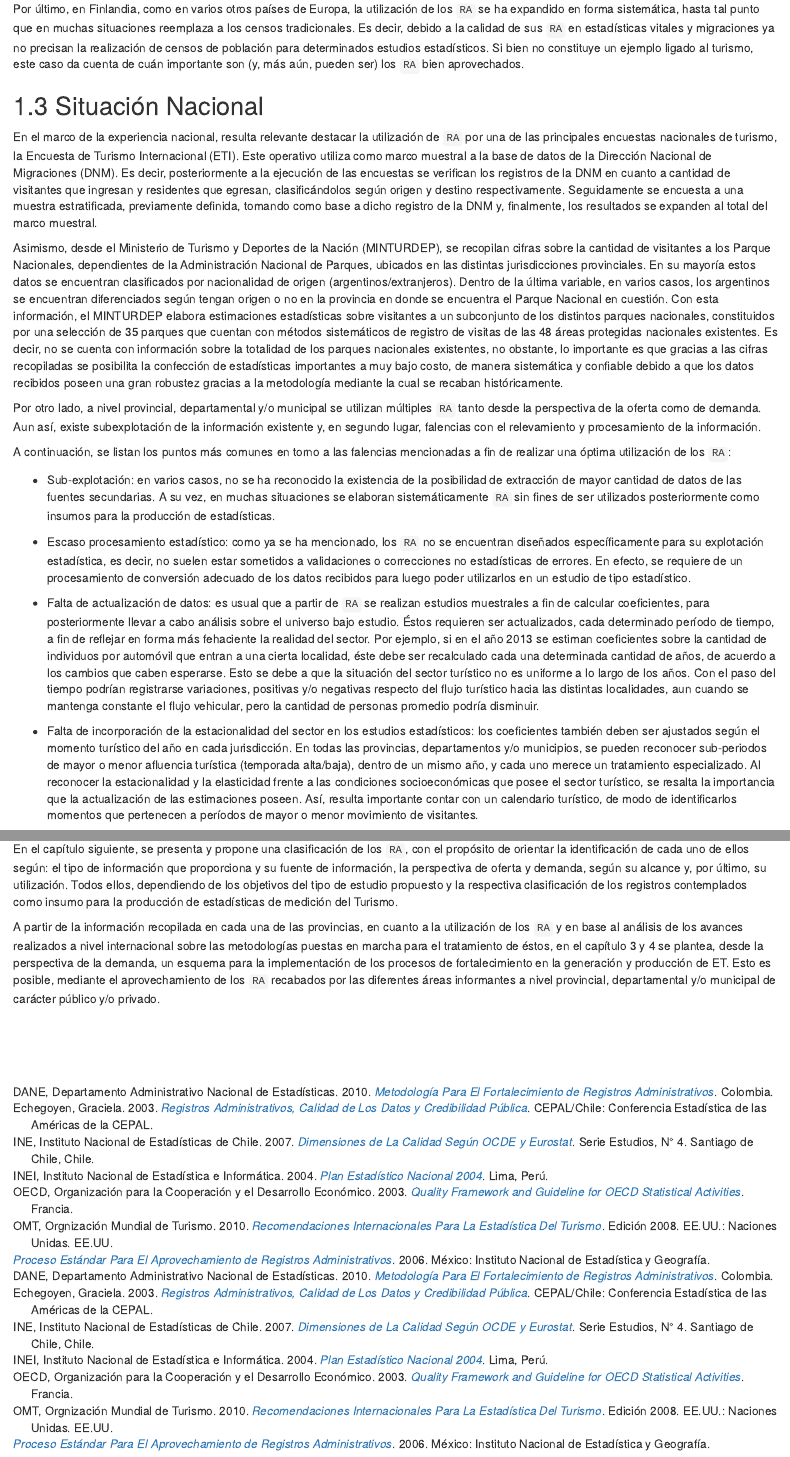
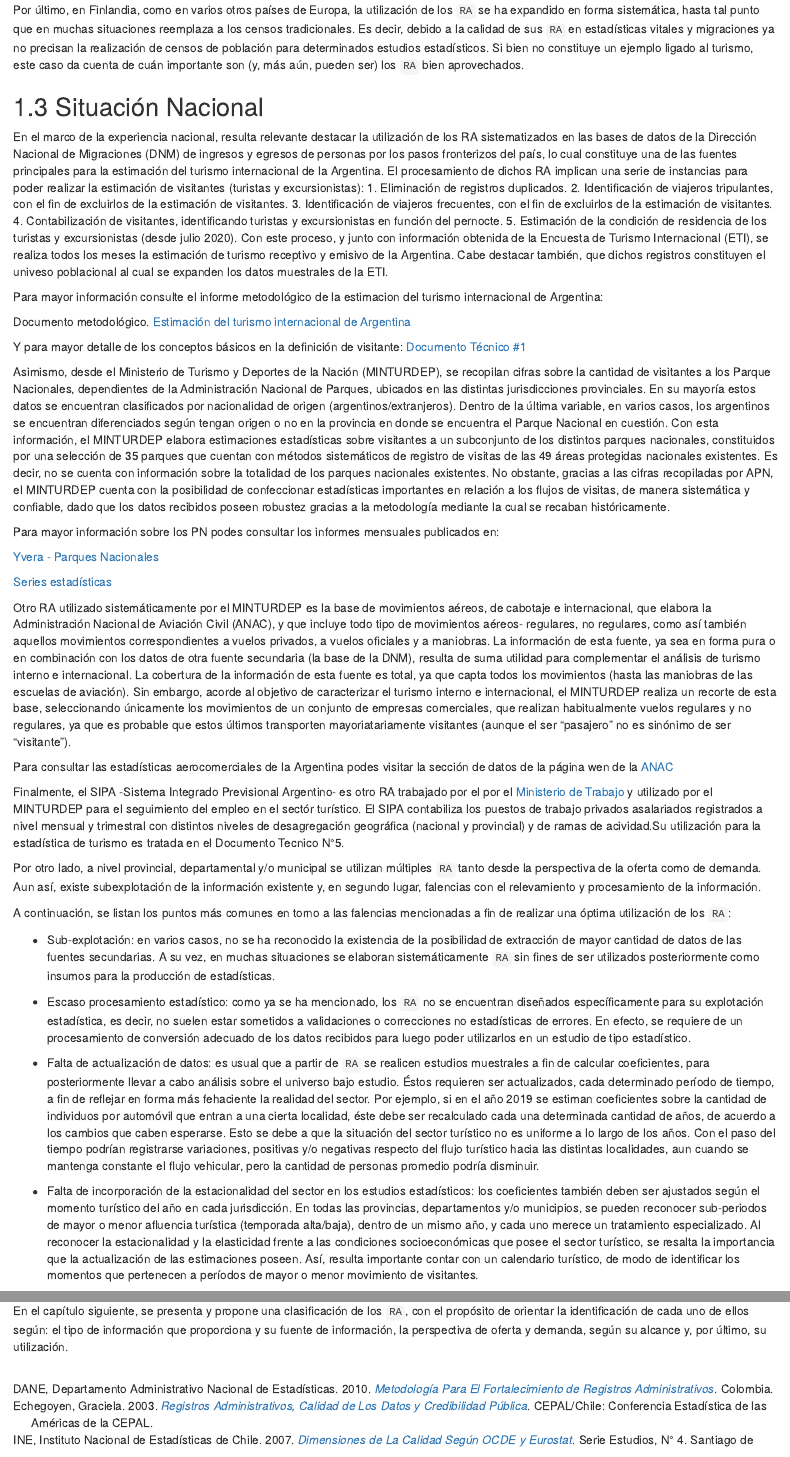
Before and after one commit to jurricariet/DT3_registros_adminsitrativos, an R Markdown document (01_registros_administrativos.Rmd): the page in a window 1100 px wide, from 4230 px down before the commit and from 4130 px down after it, so that both start at the same text, and a second part further down, joined at a grey line. Rendered offline with R 4.5, knitr and Pandoc, with nearby package versions; drawn as R Markdown's standard HTML page in place of the format the file asks for.

Commit message:
agrego cambios en textos, según comentarios en drive

```diff
--- a/01_registros_administrativos.Rmd
+++ b/01_registros_administrativos.Rmd
@@ -120,9 +118,39 @@ Por último, en Finlandia, como en varios otros países de Europa, la utilizaci
 
 ## Situación Nacional
 
-En el marco de la experiencia nacional, resulta relevante destacar la utilización de `RA` por una de las principales encuestas nacionales de turismo, la Encuesta de Turismo Internacional (ETI). Este operativo utiliza como marco muestral a la base de datos de la Dirección Nacional de Migraciones (DNM). Es decir, posteriormente a la ejecución de las encuestas se verifican los registros de la DNM en cuanto a cantidad de visitantes que ingresan y residentes que egresan, clasificándolos según origen y destino respectivamente. Seguidamente se encuesta a una muestra estratificada, previamente definida, tomando como base a dicho registro de la DNM y, finalmente, los resultados se expanden al total del marco muestral.
+En el marco de la experiencia nacional, resulta relevante destacar la utilización de los RA sistematizados en las bases de datos de la Dirección Nacional de Migraciones (DNM) de ingresos y egresos de personas por los pasos fronterizos del país, lo cual constituye una de las fuentes principales para la estimación del turismo internacional de la Argentina. El procesamiento de dichos RA implican una serie de instancias para poder realizar la estimación de visitantes (turistas y excursionistas):
+1. Eliminación de registros duplicados.
+2. Identificación de viajeros tripulantes, con el fin de excluirlos de la estimación de visitantes.
+3. Identificación de viajeros frecuentes, con el fin de excluirlos de la estimación de visitantes.
+4. Contabilización de visitantes, identificando turistas y excursionistas en función del pernocte.
+5. Estimación de la condición de residencia de los turistas y excursionistas (desde julio 2020).
+Con este proceso, y junto con información obtenida de la Encuesta de Turismo Internacional (ETI), se realiza todos los meses la estimación de turismo receptivo y emisivo de la Argentina. Cabe destacar también, que dichos registros constituyen el univeso poblacional al cual se expanden los datos muestrales de la ETI.
 
-Asimismo, desde el Ministerio de Turismo y Deportes de la Nación (MINTURDEP), se recopilan cifras sobre la cantidad de visitantes a los Parque Nacionales, dependientes de la Administración Nacional de Parques, ubicados en las distintas jurisdicciones provinciales. En su mayoría estos datos se encuentran clasificados por nacionalidad de origen (argentinos/extranjeros). Dentro de la última variable, en varios casos, los argentinos se encuentran diferenciados según tengan origen o no en la provincia en donde se encuentra el Parque Nacional en cuestión. Con esta información, el MINTURDEP elabora estimaciones estadísticas sobre visitantes a un subconjunto de los distintos parques nacionales, constituidos por una selección de 35 parques que cuentan con métodos sistemáticos de registro de visitas de las 48 áreas protegidas nacionales existentes. Es decir, no se cuenta con información sobre la totalidad de los parques nacionales existentes, no obstante, lo importante es que gracias a las cifras recopiladas se posibilita la confección de estadísticas importantes a muy bajo costo, de manera sistemática y confiable debido a que los datos recibidos poseen una gran robustez gracias a la metodología mediante la cual se recaban históricamente.
+::: {.note}
+Para mayor información consulte el informe metodológico de la estimacion del turismo internacional de Argentina:
+
+Documento metodológico. [Estimación del turismo internacional de Argentina](https://www.yvera.tur.ar/estadistica/documentos/descarga/5dc0460bcfa3e053142696.pdf){target="_blank"}
+
+Y para mayor detalle de los conceptos básicos en la definición de visitante: [Documento Técnico #1](https://dnme-minturdep.github.io/DT1_medicion_turismo/flujo-turistico.html#medici%C3%B3n){target="_blank"}
+:::
+
+Asimismo, desde el Ministerio de Turismo y Deportes de la Nación (MINTURDEP), se recopilan cifras sobre la cantidad de visitantes a los Parque Nacionales, dependientes de la Administración Nacional de Parques, ubicados en las distintas jurisdicciones provinciales. En su mayoría estos datos se encuentran clasificados por nacionalidad de origen (argentinos/extranjeros). Dentro de la última variable, en varios casos, los argentinos se encuentran diferenciados según tengan origen o no en la provincia en donde se encuentra el Parque Nacional en cuestión. Con esta información, el MINTURDEP elabora estimaciones estadísticas sobre visitantes a un subconjunto de los distintos parques nacionales, constituidos por una selección de 35 parques que cuentan con métodos sistemáticos de registro de visitas de las 49 áreas protegidas nacionales existentes. Es decir, no se cuenta con información sobre la totalidad de los parques nacionales existentes. No obstante, gracias a las cifras recopiladas por APN, el MINTURDEP cuenta con la posibilidad de confeccionar estadísticas importantes en relación a los flujos de visitas, de manera sistemática y confiable, dado que los datos recibidos poseen robustez gracias a la metodología mediante la cual se recaban históricamente.
+
+::: {.note}
+Para mayor información sobre los PN  podes consultar los informes mensuales publicados en:
+
+[Yvera - Parques Nacionales](https://www.yvera.tur.ar/estadistica/info/parques-nacionales){target="_blank"}
+
+[Series estadísticas](http://datos.yvera.gob.ar/dataset/parques-nacionales){target="_blank"}
+:::
+
+Otro RA utilizado sistemáticamente por el MINTURDEP es la base de movimientos aéreos, de cabotaje e internacional, que elabora la Administración Nacional de Aviación Civil (ANAC), y que incluye todo tipo de movimientos aéreos- regulares, no regulares, como así también aquellos movimientos correspondientes a vuelos privados, a vuelos oficiales y a maniobras. La información de esta fuente, ya sea en forma pura o en combinación con los datos de otra fuente secundaria (la base de la DNM), resulta de suma utilidad para complementar el análisis de turismo interno e internacional. La cobertura de la información de esta fuente es total, ya que capta todos los movimientos (hasta las maniobras de las escuelas de aviación). Sin embargo, acorde al objetivo de caracterizar el turismo interno e internacional, el MINTURDEP realiza un recorte de esta base, seleccionando únicamente los movimientos de un conjunto de empresas comerciales, que realizan habitualmente vuelos regulares y no regulares, ya que es probable que estos últimos transporten mayoriatariamente visitantes (aunque el  ser “pasajero” no es sinónimo de ser “visitante”).
+
+::: {.note}
+Para consultar las estadísticas aerocomerciales de la Argentina podes visitar la sección de datos de la página wen de la [ANAC](https://datos.anac.gob.ar/estadisticas/){target="_blank"}
+:::
+
+Finalmente, el SIPA -Sistema Integrado Previsional Argentino- es otro RA trabajado por el por el [Ministerio de Trabajo](http://www.trabajo.gob.ar/estadisticas/){target="_blank"} y utilizado por el MINTURDEP para el seguimiento del empleo en el sectór turístico. El SIPA contabiliza los puestos de trabajo privados asalariados registrados a nivel mensual y trimestral con distintos niveles de desagregación geográfica (nacional y provincial) y de ramas de acividad.Su utilización para la estadística de turismo es tratada en el Documento Tecnico N°5.
 
 Por otro lado, a nivel provincial, departamental y/o municipal se utilizan múltiples `RA` tanto desde la perspectiva de la oferta como de demanda. Aun así, existe subexplotación de la información existente y, en segundo lugar, falencias con el relevamiento y procesamiento de la información.
 
@@ -132,17 +160,12 @@ A continuación, se listan los puntos más comunes en torno a las falencias menc
 
 -   Escaso procesamiento estadístico: como ya se ha mencionado, los `RA` no se encuentran diseñados específicamente para su explotación estadística, es decir, no suelen estar sometidos a validaciones o correcciones no estadísticas de errores. En efecto, se requiere de un procesamiento de conversión adecuado de los datos recibidos para luego poder utilizarlos en un estudio de tipo estadístico.
 
--   Falta de actualización de datos: es usual que a partir de `RA` se realizan estudios muestrales a fin de calcular coeficientes, para posteriormente llevar a cabo análisis sobre el universo bajo estudio. Éstos requieren ser actualizados, cada determinado período de tiempo, a fin de reflejar en forma más fehaciente la realidad del sector. Por ejemplo, si en el año 2013 se estiman coeficientes sobre la cantidad de individuos por automóvil que entran a una cierta localidad, éste debe ser recalculado cada una determinada cantidad de años, de acuerdo a los cambios que caben esperarse. Esto se debe a que la situación del sector turístico no es uniforme a lo largo de los años. Con el paso del tiempo podrían registrarse variaciones, positivas y/o negativas respecto del flujo turístico hacia las distintas localidades, aun cuando se mantenga constante el flujo vehicular, pero la cantidad de personas promedio podría disminuir.
+-   Falta de actualización de datos: es usual que a partir de `RA` se realicen estudios muestrales a fin de calcular coeficientes, para posteriormente llevar a cabo análisis sobre el universo bajo estudio. Éstos requieren ser actualizados, cada determinado período de tiempo, a fin de reflejar en forma más fehaciente la realidad del sector. Por ejemplo, si en el año 2019 se estiman coeficientes sobre la cantidad de individuos por automóvil que entran a una cierta localidad, éste debe ser recalculado cada una determinada cantidad de años, de acuerdo a los cambios que caben esperarse. Esto se debe a que la situación del sector turístico no es uniforme a lo largo de los años. Con el paso del tiempo podrían registrarse variaciones, positivas y/o negativas respecto del flujo turístico hacia las distintas localidades, aun cuando se mantenga constante el flujo vehicular, pero la cantidad de personas promedio podría disminuir.
 
--   Falta de incorporación de la estacionalidad del sector en los estudios estadísticos: los coeficientes también deben ser ajustados según el momento turístico del año en cada jurisdicción. En todas las provincias, departamentos y/o municipios, se pueden reconocer sub-periodos de mayor o menor afluencia turística (temporada alta/baja), dentro de un mismo año, y cada uno merece un tratamiento especializado. Al reconocer la estacionalidad y la elasticidad frente a las condiciones socioeconómicas que posee el sector turístico, se resalta la importancia que la actualización de las estimaciones poseen. Así, resulta importante contar con un calendario turístico, de modo de identificarlos momentos que pertenecen a períodos de mayor o menor movimiento de visitantes.
+-   Falta de incorporación de la estacionalidad del sector en los estudios estadísticos: los coeficientes también deben ser ajustados según el momento turístico del año en cada jurisdicción. En todas las provincias, departamentos y/o municipios, se pueden reconocer sub-periodos de mayor o menor afluencia turística (temporada alta/baja), dentro de un mismo año, y cada uno merece un tratamiento especializado. Al reconocer la estacionalidad y la elasticidad frente a las condiciones socioeconómicas que posee el sector turístico, se resalta la importancia que la actualización de las estimaciones poseen. Así, resulta importante contar con un calendario turístico, de modo de identificar los momentos que pertenecen a períodos de mayor o menor movimiento de visitantes.
 
 En síntesis, se debe evaluar la posibilidad de realización de estudios sencillos y acotados ejecutados de la forma más eficiente y con el menor despliegue de recursos, que permitan luego, a partir de los datos que brinda el `RA`, realizar una estimación de las cantidades y de ciertas características de los visitantes.
 
-En el capítulo siguiente, se presenta y propone una clasificación de los `RA`, con el propósito de orientar la identificación de cada uno de ellos según: el tipo de información que proporciona y su fuente de información, la perspectiva de oferta y demanda, según su alcance y, por último, su utilización. Todos ellos, dependiendo de los objetivos del tipo de estudio propuesto y la respectiva clasificación de los registros contemplados como insumo para la producción de estadísticas de medición del Turismo.
-
-A partir de la información recopilada en cada una de las provincias, en cuanto a la utilización de los `RA` y en base al análisis de los avances realizados a nivel internacional sobre las metodologías puestas en marcha para el tratamiento de éstos, en el capítulo 3 y 4 se plantea, desde la perspectiva de la demanda, un esquema para la implementación de los procesos de fortalecimiento en la generación y producción de ET. Esto es posible, mediante el aprovechamiento de los `RA` recabados por las diferentes áreas informantes a nivel provincial, departamental y/o municipal de carácter público y/o privado.
-
-\
-
+En el capítulo siguiente, se presenta y propone una clasificación de los `RA`, con el propósito de orientar la identificación de cada uno de ellos según: el tipo de información que proporciona y su fuente de información, la perspectiva de oferta y demanda, según su alcance y, por último, su utilización.
 \
 \
--- a/_output.yml
+++ b/_output.yml
@@ -1,4 +1,5 @@
 bookdown::gitbook:
+  toc_depth: 6
   includes:
     before_body: assets/hero-image.html
   css: style.css
--- a/index.Rmd
+++ b/index.Rmd
@@ -11,9 +11,19 @@ link-citations: yes
 description: "Descripción, Análisis y Utilización de Registros Administrativos para la medición del Turismo"
 ---
 
-# **Presentación** {.unnumbered}
+# Presentación {.unnumbered}
 
-El presente documento, **Descripción, Análisis y Utilización de los Registros Administrativos para la medición del Turismo**, se enmarca en el proyecto de Armonización de las Estadísticas de Turismo en las Provincias de la [Dirección Nacional de Mercados y Estadística de la Subsecretaría de Desarrollo Estratégico del Ministerio de Turismo y Deportes](http://datos.yvera.gob.ar/). El objetivo general de este proyecto es contribuir con propuestas metodológicas para los sistemas de estadísticas de turismo provinciales que orienten a producir indicadores provinciales básicos y comparables.
+El presente documento, **Descripción, Análisis y Utilización de los Registros Administrativos para la medición del Turismo**, se enmarca en el proyecto de *Armonización de las Estadísticas de Turismo en las Provincias* de la [Dirección Nacional de Mercados y Estadística de la Subsecretaría de Desarrollo Estratégico del Ministerio de Turismo y Deportes](http://datos.yvera.gob.ar/){target="_blank"}. El objetivo general de este proyecto es contribuir con propuestas metodológicas para los sistemas de estadísticas de turismo provinciales que orienten a producir indicadores provinciales básicos y comparables.
+
+Además de este, se encuentran disponibles una serie de documentos técnicos que abordan otras problemáticas vinculadas a la producción de estadística de turismo:
+
+-   [Documento Técnico \#1](https://dnme-minturdep.github.io/DT1_medicion_turismo/){target="_blank"}: Conceptos y elementos básicos para la medición provincial de los turistas
+
+-   [Documento Técnico \#2](https://dnme-minturdep.github.io/DT2_encuestas/){target="_blank"}: Propuestas metodológicas para las encuestas de ocupación en alojamientos turísticos
+
+-   [Documento Técnico \#4](https://dnme-minturdep.github.io/DT4_perfiles/){target="_blank"}: Propuestas Metodológicas para las Encuestas de Perfil del Visitante
+
+-   Documento Técnico \#5: Medición de la contribución económica del turismo: actividad y empleo
 
 ### Documento Técnico Nº3 - Resumen {.unnumbered}
 
--- a/style.css
+++ b/style.css
@@ -32,15 +32,17 @@
 }
 
 
- h1, h2, h3 {
+ h1, h2, h3, h4, h5 {
   font-family: 'Encode Sans', 'Helvetica';
   font-size: 1.6rem;
   color: #37bbed;
+  text-align: left;
 }
  div, p, li .caption {
   font-family: 'Encode Sans', 'Helvetica'
   font-size: 1.3rem;
   color: #3b4449;
+  text-align: justify;
 }
 code, kbd, pre, samp, .sourceLine, .sourceCode {
   font-family: 'PT Mono', monospace;
```
Also changed, not shown: docs/search_index.json, imagenes/figura01.png, imagenes/figura02.png, imagenes/figura03A.png, 01_registros_administrativos.Rmd (16 more changed lines), style.css (23 more changed lines), 8 other files.
